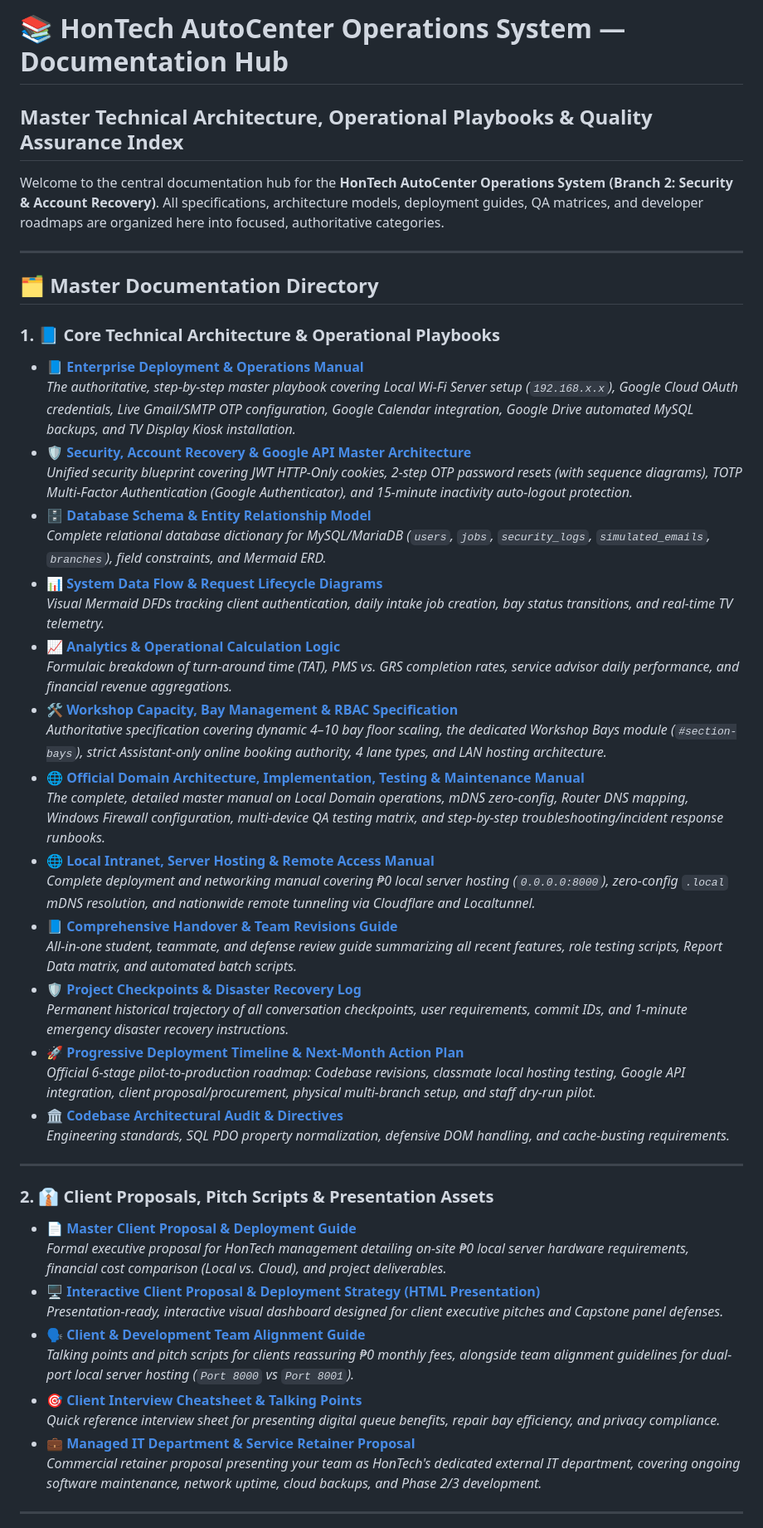
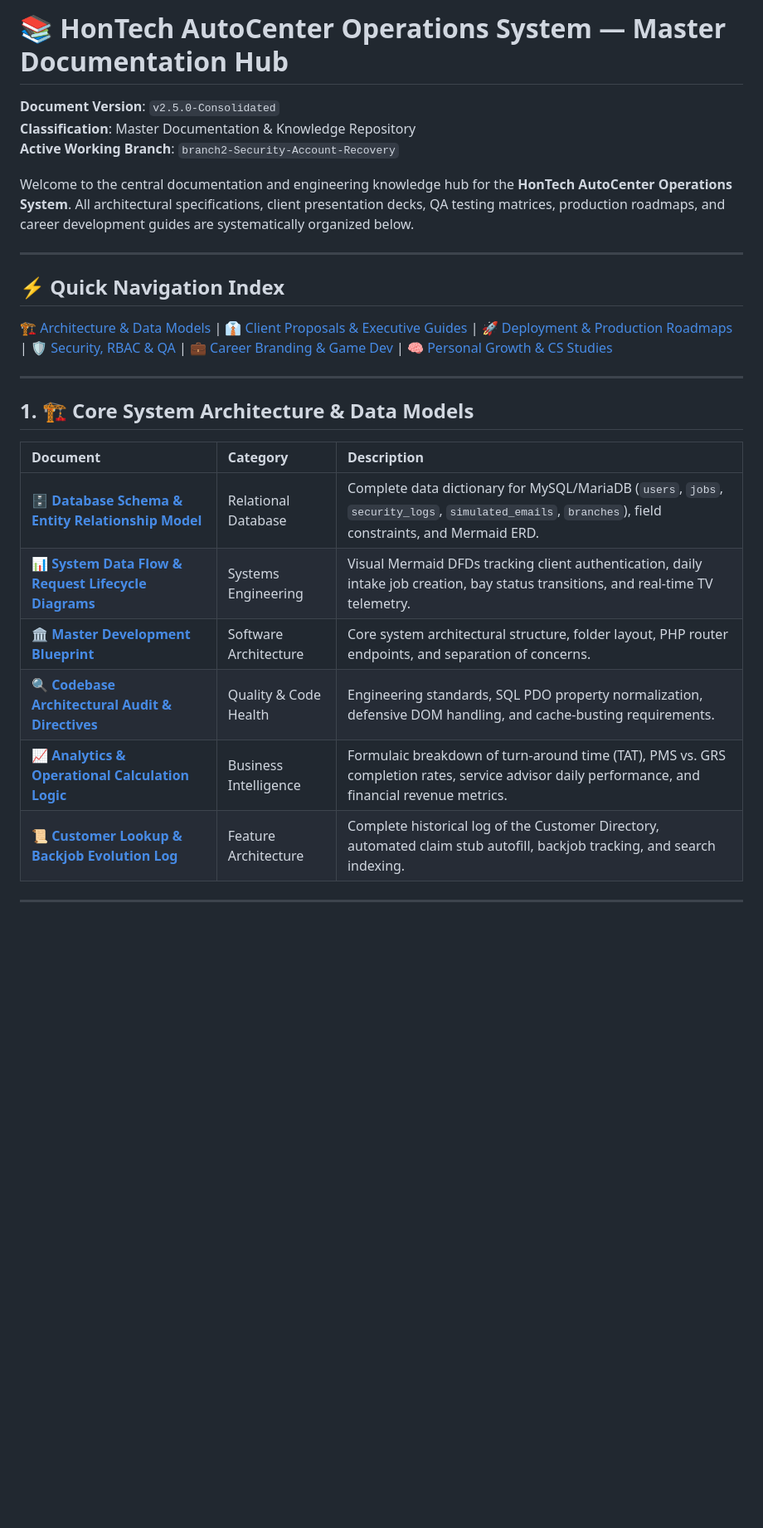
Before and after one commit to Justin-stack101/Hontech_Main_Active_Development_PHP_SQL, a Markdown page: Hontech Documentation/README.md, the part around one of its changes. Shown at 83% size. GitHub-like rendering; blank space fills up the shorter version.

Commit message:
docs: reorganize master documentation hub with categorized quick-navigation index (v2.5)

```diff
--- a/Hontech Documentation/README.md
+++ b/Hontech Documentation/README.md
@@ -1,51 +1,27 @@
-# 📚 HonTech AutoCenter Operations System — Documentation Hub
-## Master Technical Architecture, Operational Playbooks & Quality Assurance Index
+# 📚 HonTech AutoCenter Operations System — Master Documentation Hub
+**Document Version**: `v2.5.0-Consolidated`
+**Classification**: Master Documentation & Knowledge Repository
+**Active Working Branch**: `branch2-Security-Account-Recovery`
 
-Welcome to the central documentation hub for the **HonTech AutoCenter Operations System (Branch 2: Security & Account Recovery)**. All specifications, architecture models, deployment guides, QA matrices, and developer roadmaps are organized here into focused, authoritative categories.
+Welcome to the central documentation and engineering knowledge hub for the **HonTech AutoCenter Operations System**. All architectural specifications, client presentation decks, QA testing matrices, production roadmaps, and career development guides are systematically organized below.
 
 ---
 
-## 🗂️ Master Documentation Directory
-
-### 1. 📘 Core Technical Architecture & Operational Playbooks
-* 📘 [**Enterprise Deployment & Operations Manual**](Technical/HONTECH_ENTERPRISE_DEPLOYMENT_AND_OPERATIONS_MANUAL.md)
-  *The authoritative, step-by-step master playbook covering Local Wi-Fi Server setup (`192.168.x.x`), Google Cloud OAuth credentials, Live Gmail/SMTP OTP configuration, Google Calendar integration, Google Drive automated MySQL backups, and TV Display Kiosk installation.*
-* 🛡️ [**Security, Account Recovery & Google API Master Architecture**](Technical/HONTECH_SECURITY_AND_ACCOUNT_RECOVERY_MASTER.md)
-  *Unified security blueprint covering JWT HTTP-Only cookies, 2-step OTP password resets (with sequence diagrams), TOTP Multi-Factor Authentication (Google Authenticator), and 15-minute inactivity auto-logout protection.*
-* 🗄️ [**Database Schema & Entity Relationship Model**](Technical/database_schema_and_erd.md)
-  *Complete relational database dictionary for MySQL/MariaDB (`users`, `jobs`, `security_logs`, `simulated_emails`, `branches`), field constraints, and Mermaid ERD.*
-* 📊 [**System Data Flow & Request Lifecycle Diagrams**](Technical/hontech_data_flow_diagrams.md)
-  *Visual Mermaid DFDs tracking client authentication, daily intake job creation, bay status transitions, and real-time TV telemetry.*
-* 📈 [**Analytics & Operational Calculation Logic**](Technical/Analytics_Calculation_Logic.md)
-  *Formulaic breakdown of turn-around time (TAT), PMS vs. GRS completion rates, service advisor daily performance, and financial revenue aggregations.*
-* 🛠️ [**Workshop Capacity, Bay Management & RBAC Specification**](Technical/WORKSHOP_BAYS_AND_RBAC_SPECIFICATION.md)
-  *Authoritative specification covering dynamic 4–10 bay floor scaling, the dedicated Workshop Bays module (`#section-bays`), strict Assistant-only online booking authority, 4 lane types, and LAN hosting architecture.*
-* 🌐 [**Official Domain Architecture, Implementation, Testing & Maintenance Manual**](Technical/HONTECH_OFFICIAL_DOMAIN_IMPLEMENTATION_TESTING_AND_MAINTENANCE_MANUAL.md)
-  *The complete, detailed master manual on Local Domain operations, mDNS zero-config, Router DNS mapping, Windows Firewall configuration, multi-device QA testing matrix, and step-by-step troubleshooting/incident response runbooks.*
-* 🌐 [**Local Intranet, Server Hosting & Remote Access Manual**](Technical/LOCAL_INTRANET_DEPLOYMENT_GUIDE.md)
-  *Complete deployment and networking manual covering ₱0 local server hosting (`0.0.0.0:8000`), zero-config `.local` mDNS resolution, and nationwide remote tunneling via Cloudflare and Localtunnel.*
-* 📘 [**Comprehensive Handover & Team Revisions Guide**](Technical/SESSION_HANDOVER_AND_TEAM_REVISIONS_GUIDE.md)
-  *All-in-one student, teammate, and defense review guide summarizing all recent features, role testing scripts, Report Data matrix, and automated batch scripts.*
-* 🛡️ [**Project Checkpoints & Disaster Recovery Log**](Technical/PROJECT_CHECKPOINTS_AND_CONVERSATION_HISTORY.md)
-  *Permanent historical trajectory of all conversation checkpoints, user requirements, commit IDs, and 1-minute emergency disaster recovery instructions.*
-* 🚀 [**Progressive Deployment Timeline & Next-Month Action Plan**](Technical/HONTECH_PROGRESSIVE_DEPLOYMENT_TIMELINE_AND_MILESTONES.md)
-  *Official 6-stage pilot-to-production roadmap: Codebase revisions, classmate local hosting testing, Google API integration, client proposal/procurement, physical multi-branch setup, and staff dry-run pilot.*
-* 🏛️ [**Codebase Architectural Audit & Directives**](Technical/HonTech_Codebase_Architectural_Audit.md)
-  *Engineering standards, SQL PDO property normalization, defensive DOM handling, and cache-busting requirements.*
+## ⚡ Quick Navigation Index
+[🏗️ Architecture & Data Models](#1-🏗️-core-system-architecture--data-models) | [👔 Client Proposals & Executive Guides](#2-👔-client-proposals-executive-guides--pitches) | [🚀 Deployment & Production Roadmaps](#3-🚀-deployment-infrastructure--production-roadmaps) | [🛡️ Security, RBAC & QA](#4-🛡️-security-multi-role-rbac--quality-assurance-qa) | [💼 Career Branding & Game Dev](#5-💼-career-branding-linkedin-github--game-development) | [🧠 Personal Growth & CS Studies](#6-🧠-personal-developer-growth--cs-studies)
 
 ---
 
-### 2. 👔 Client Proposals, Pitch Scripts & Presentation Assets
-* 📄 [**Master Client Proposal & Deployment Guide**](Technical/Master_Client_Proposal_And_Deployment_Guide.md)
-  *Formal executive proposal for HonTech management detailing on-site ₱0 local server hardware requirements, financial cost comparison (Local vs. Cloud), and project deliverables.*
-* 🖥️ [**Interactive Client Proposal & Deployment Strategy (HTML Presentation)**](Technical/HonTech_Client_Proposal_and_Deployment_Strategy.html)
-  *Presentation-ready, interactive visual dashboard designed for client executive pitches and Capstone panel defenses.*
-* 🗣️ [**Client & Development Team Alignment Guide**](Technical/Client_and_Team_Deployment_Guide.md)
-  *Talking points and pitch scripts for clients reassuring ₱0 monthly fees, alongside team alignment guidelines for dual-port local server hosting (`Port 8000` vs `Port 8001`).*
-* 🎯 [**Client Interview Cheatsheet & Talking Points**](Technical/CLIENT_INTERVIEW_CHEATSHEET_AND_TALKING_POINTS.md)
-  *Quick reference interview sheet for presenting digital queue benefits, repair bay efficiency, and privacy compliance.*
-* 💼 [**Managed IT Department & Service Retainer Proposal**](Technical/HONTECH_MANAGED_IT_DEPARTMENT_PROPOSAL.md)
-  *Commercial retainer proposal presenting your team as HonTech's dedicated external IT department, covering ongoing software maintenance, network uptime, cloud backups, and Phase 2/3 development.*
+## 1. 🏗️ Core System Architecture & Data Models
+
+| Document | Category | Description |
+| :--- | :--- | :--- |
+| 🗄️ [**Database Schema & Entity Relationship Model**](Technical/database_schema_and_erd.md) | Relational Database | Complete data dictionary for MySQL/MariaDB (`users`, `jobs`, `security_logs`, `simulated_emails`, `branches`), field constraints, and Mermaid ERD. |
+| 📊 [**System Data Flow & Request Lifecycle Diagrams**](Technical/hontech_data_flow_diagrams.md) | Systems Engineering | Visual Mermaid DFDs tracking client authentication, daily intake job creation, bay status transitions, and real-time TV telemetry. |
+| 🏛️ [**Master Development Blueprint**](Technical/Master_Development_Blueprint.md) | Software Architecture | Core system architectural structure, folder layout, PHP router endpoints, and separation of concerns. |
+| 🔍 [**Codebase Architectural Audit & Directives**](Technical/HonTech_Codebase_Architectural_Audit.md) | Quality & Code Health | Engineering standards, SQL PDO property normalization, defensive DOM handling, and cache-busting requirements. |
+| 📈 [**Analytics & Operational Calculation Logic**](Technical/Analytics_Calculation_Logic.md) | Business Intelligence | Formulaic breakdown of turn-around time (TAT), PMS vs. GRS completion rates, service advisor daily performance, and financial revenue metrics. |
+| 📜 [**Customer Lookup & Backjob Evolution Log**](Technical/CUSTOMER_LOOKUP_AND_BACKJOB_MODULE_EVOLUTION_LOG.md) | Feature Architecture | Complete historical log of the Customer Directory, automated claim stub autofill, backjob tracking, and search indexing. |
 
 ---
 
```
Also changed, not shown: other parts of Hontech Documentation/README.md (+63 -22 lines).
